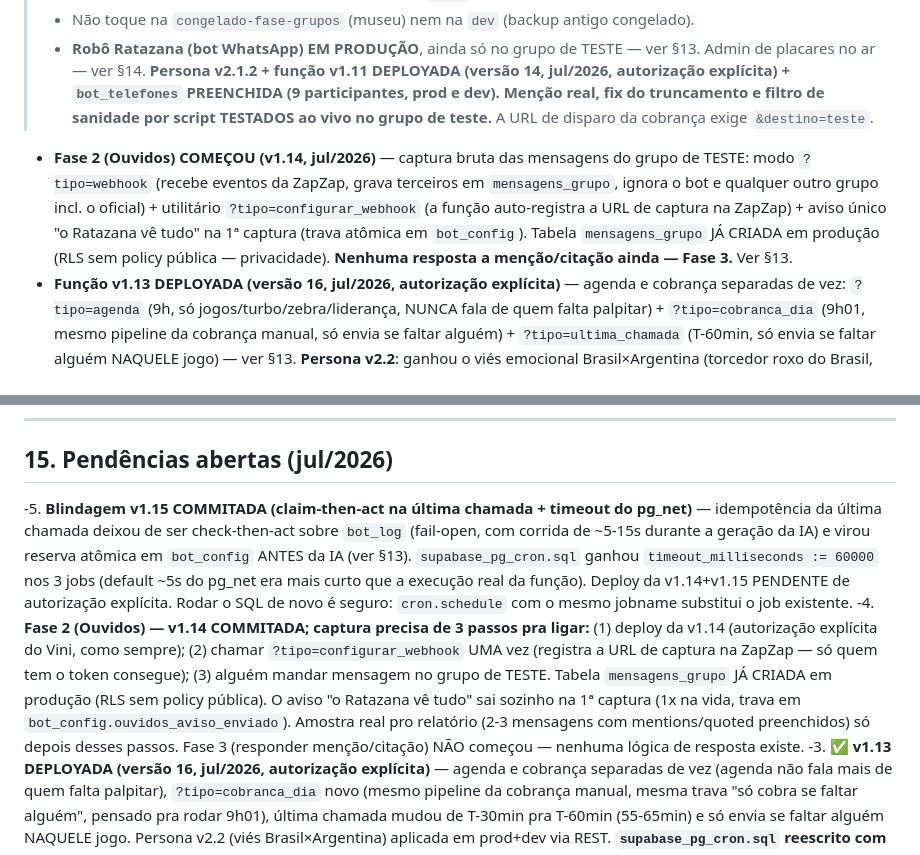
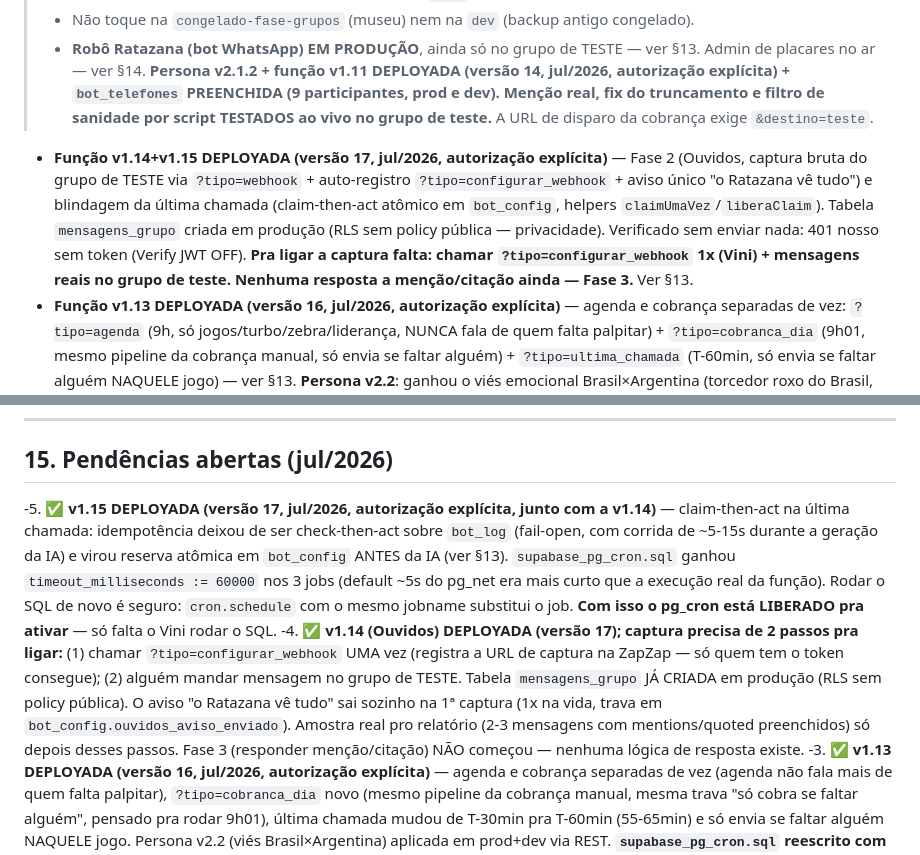
Before and after one commit to vinisene/bolao-copa-2026, a Markdown page: CLAUDE.md, 2 parts joined by grey strips. GitHub-like rendering.

Commit message:
CLAUDE.md: v1.14+v1.15 deployadas (versão 17, autorização explícita); pg_cron liberado

```diff
--- a/CLAUDE.md
+++ b/CLAUDE.md
@@ -8,7 +8,7 @@
 > - **Sempre crie safepoint (tag) antes de merge pra `main`**.
 > - Não toque na `congelado-fase-grupos` (museu) nem na `dev` (backup antigo congelado).
 > - **Robô Ratazana (bot WhatsApp) EM PRODUÇÃO**, ainda só no grupo de TESTE — ver §13. Admin de placares no ar — ver §14. **Persona v2.1.2 + função v1.11 DEPLOYADA (versão 14, jul/2026, autorização explícita) + `bot_telefones` PREENCHIDA (9 participantes, prod e dev). Menção real, fix do truncamento e filtro de sanidade por script TESTADOS ao vivo no grupo de teste.** A URL de disparo da cobrança exige `&destino=teste`.
-- **Fase 2 (Ouvidos) COMEÇOU (v1.14, jul/2026)** — captura bruta das mensagens do grupo de TESTE: modo `?tipo=webhook` (recebe eventos da ZapZap, grava terceiros em `mensagens_grupo`, ignora o bot e qualquer outro grupo incl. o oficial) + utilitário `?tipo=configurar_webhook` (a função auto-registra a URL de captura na ZapZap) + aviso único "o Ratazana vê tudo" na 1ª captura (trava atômica em `bot_config`). Tabela `mensagens_grupo` JÁ CRIADA em produção (RLS sem policy pública — privacidade). **Nenhuma resposta a menção/citação ainda — Fase 3.** Ver §13.
+- **Função v1.14+v1.15 DEPLOYADA (versão 17, jul/2026, autorização explícita)** — Fase 2 (Ouvidos, captura bruta do grupo de TESTE via `?tipo=webhook` + auto-registro `?tipo=configurar_webhook` + aviso único "o Ratazana vê tudo") e blindagem da última chamada (claim-then-act atômico em `bot_config`, helpers `claimUmaVez`/`liberaClaim`). Tabela `mensagens_grupo` criada em produção (RLS sem policy pública — privacidade). Verificado sem enviar nada: 401 nosso sem token (Verify JWT OFF). **Pra ligar a captura falta: chamar `?tipo=configurar_webhook` 1x (Vini) + mensagens reais no grupo de teste. Nenhuma resposta a menção/citação ainda — Fase 3.** Ver §13.
 - **Função v1.13 DEPLOYADA (versão 16, jul/2026, autorização explícita)** — agenda e cobrança separadas de vez: `?tipo=agenda` (9h, só jogos/turbo/zebra/liderança, NUNCA fala de quem falta palpitar) + `?tipo=cobranca_dia` (9h01, mesmo pipeline da cobrança manual, só envia se faltar alguém) + `?tipo=ultima_chamada` (T-60min, só envia se faltar alguém NAQUELE jogo) — ver §13. **Persona v2.2**: ganhou o viés emocional Brasil×Argentina (torcedor roxo do Brasil, implicância com a Argentina), aplicada em prod+dev via REST. **⚠️ `supabase_pg_cron.sql` agora aponta os 3 jobs pro `&destino=oficial`** (pedido explícito do Vini nesta leva — antes era `teste` de propósito). **pg_cron/pg_net AINDA NÃO habilitados no banco** (auditoria confirmou zero automação): SQL pronto, aguardando o Vini rodar no SQL Editor (armadilha 8 — DDL de extensão é automação bloqueada pro Claude Code). **A partir do momento em que esse SQL rodar, os 3 jobs passam a mandar mensagem de verdade pro grupo oficial da família, sozinhos, todo dia** — até lá, os modos só disparam se alguém chamar a URL manualmente.
 > - **⚠️ Repo é PÚBLICO** — nada sensível em arquivo versionado (ver armadilha 9).
 
@@ -660,23 +660,23 @@ o banco.
 
 ## 15. Pendências abertas (jul/2026)
 
--5. **Blindagem v1.15 COMMITADA (claim-then-act na última chamada + timeout do
-   pg_net)** — idempotência da última chamada deixou de ser check-then-act sobre
-   `bot_log` (fail-open, com corrida de ~5-15s durante a geração da IA) e virou
-   reserva atômica em `bot_config` ANTES da IA (ver §13). `supabase_pg_cron.sql`
-   ganhou `timeout_milliseconds := 60000` nos 3 jobs (default ~5s do pg_net era
-   mais curto que a execução real da função). Deploy da v1.14+v1.15 PENDENTE de
-   autorização explícita. Rodar o SQL de novo é seguro: `cron.schedule` com o
-   mesmo jobname substitui o job existente.
--4. **Fase 2 (Ouvidos) — v1.14 COMMITADA; captura precisa de 3 passos pra ligar:**
-   (1) deploy da v1.14 (autorização explícita do Vini, como sempre); (2) chamar
-   `?tipo=configurar_webhook` UMA vez (registra a URL de captura na ZapZap — só
-   quem tem o token consegue); (3) alguém mandar mensagem no grupo de TESTE.
-   Tabela `mensagens_grupo` JÁ CRIADA em produção (RLS sem policy pública).
-   O aviso "o Ratazana vê tudo" sai sozinho na 1ª captura (1x na vida, trava em
-   `bot_config.ouvidos_aviso_enviado`). Amostra real pro relatório (2-3 mensagens
-   com mentions/quoted preenchidos) só depois desses passos. Fase 3 (responder
-   menção/citação) NÃO começou — nenhuma lógica de resposta existe.
+-5. **✅ v1.15 DEPLOYADA (versão 17, jul/2026, autorização explícita, junto com a
+   v1.14)** — claim-then-act na última chamada: idempotência deixou de ser
+   check-then-act sobre `bot_log` (fail-open, com corrida de ~5-15s durante a
+   geração da IA) e virou reserva atômica em `bot_config` ANTES da IA (ver §13).
+   `supabase_pg_cron.sql` ganhou `timeout_milliseconds := 60000` nos 3 jobs
+   (default ~5s do pg_net era mais curto que a execução real da função). Rodar o
+   SQL de novo é seguro: `cron.schedule` com o mesmo jobname substitui o job.
+   **Com isso o pg_cron está LIBERADO pra ativar** — só falta o Vini rodar o SQL.
+-4. **✅ v1.14 (Ouvidos) DEPLOYADA (versão 17); captura precisa de 2 passos pra
+   ligar:** (1) chamar `?tipo=configurar_webhook` UMA vez (registra a URL de
+   captura na ZapZap — só quem tem o token consegue); (2) alguém mandar mensagem
+   no grupo de TESTE. Tabela `mensagens_grupo` JÁ CRIADA em produção (RLS sem
+   policy pública). O aviso "o Ratazana vê tudo" sai sozinho na 1ª captura (1x na
+   vida, trava em `bot_config.ouvidos_aviso_enviado`). Amostra real pro relatório
+   (2-3 mensagens com mentions/quoted preenchidos) só depois desses passos.
+   Fase 3 (responder menção/citação) NÃO começou — nenhuma lógica de resposta
+   existe.
 -3. **✅ v1.13 DEPLOYADA (versão 16, jul/2026, autorização explícita)** — agenda e
    cobrança separadas de vez (agenda não fala mais de quem falta palpitar),
    `?tipo=cobranca_dia` novo (mesmo pipeline da
```
